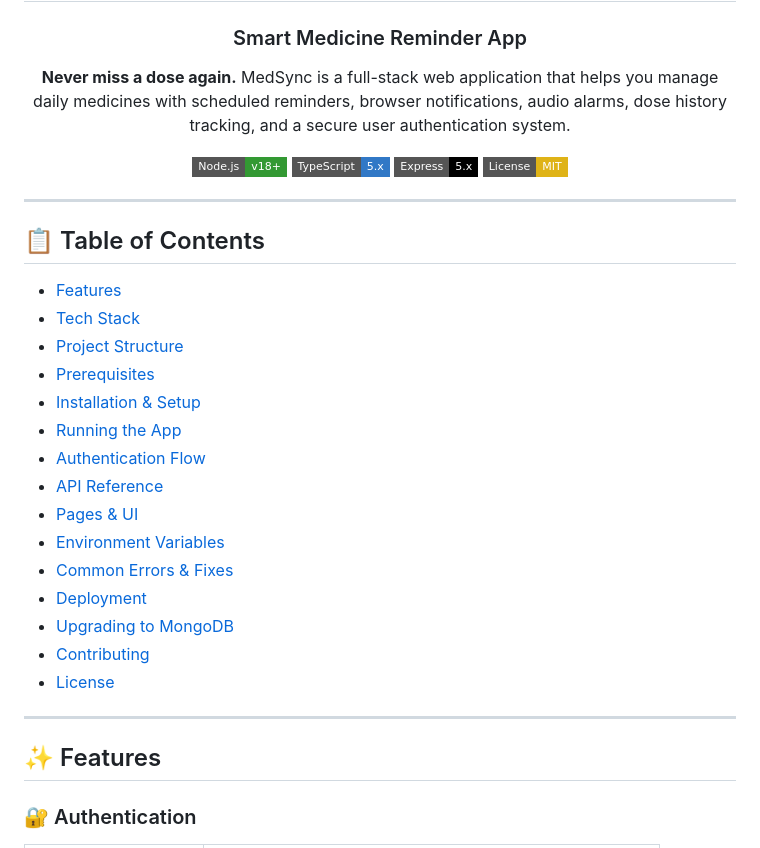
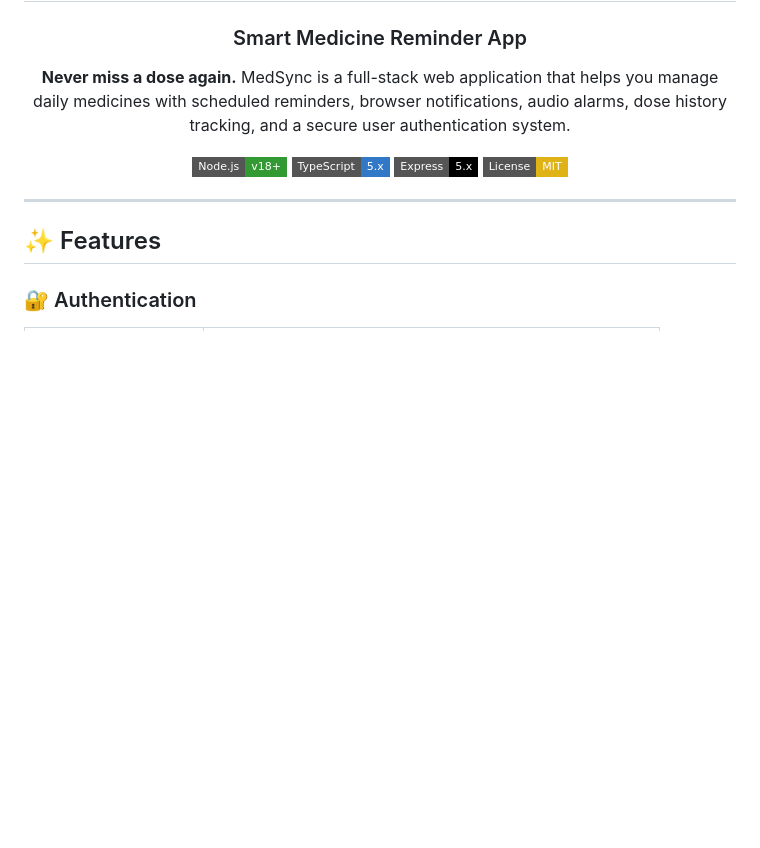
Before and after one commit to Om9612/medsync, a Markdown page: README.md, the part around the change. Rendered like a GitHub page; badges without logos; blank space fills up the shorter version.

```diff
--- a/README.md
+++ b/README.md
@@ -12,26 +12,6 @@
 [![License: MIT](https://img.shields.io/badge/License-MIT-yellow?style=flat-square)](LICENSE)
 
 </div>
-
----
-
-## 📋 Table of Contents
-
-- [Features](#-features)
-- [Tech Stack](#-tech-stack)
-- [Project Structure](#-project-structure)
-- [Prerequisites](#-prerequisites)
-- [Installation & Setup](#-installation--setup)
-- [Running the App](#-running-the-app)
-- [Authentication Flow](#-authentication-flow)
-- [API Reference](#-api-reference)
-- [Pages & UI](#-pages--ui)
-- [Environment Variables](#-environment-variables)
-- [Common Errors & Fixes](#-common-errors--fixes)
-- [Deployment](#-deployment)
-- [Upgrading to MongoDB](#-upgrading-to-mongodb)
-- [Contributing](#-contributing)
-- [License](#-license)
 
 ---
 
```
